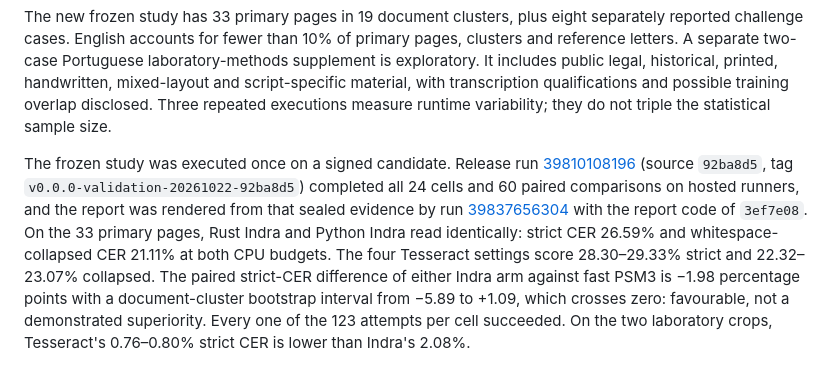
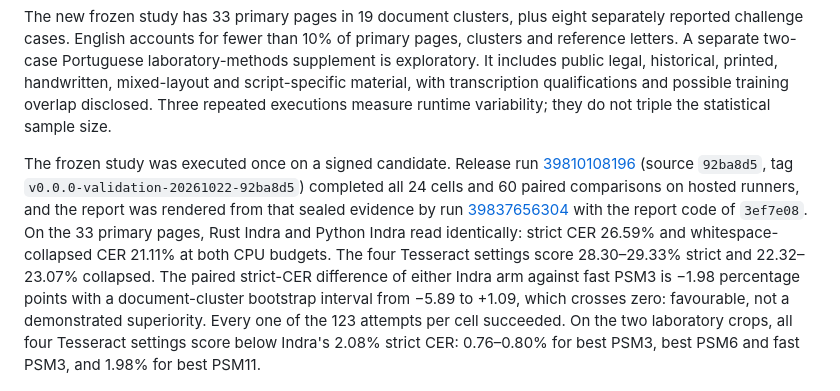
Before and after one commit to somehowchris/tika-indra-ocr-client, a Markdown page: README.md, the part around the change. Rendered like a GitHub page.

Commit message:
docs(readme): the laboratory CER range covers all four Tesseract settings
The README said Tesseract's strict CER on the two laboratory crops is
0.76-0.80%, two sentences after using "the four Tesseract settings" for a
range across every arm. Read the same way, the laboratory range claims all
four settings fall in it, but the sealed quality.csv of render run
39837656304 gives best PSM11 1.983% (42 errors in 2,118 code points) at
both CPU budgets, against 0.755% for best PSM3 and best PSM6, 0.803% for
fast PSM3 and 2.077% for both Indra arms. The conclusion holds, since every
Tesseract setting is below Indra, but the range hid that best PSM11 nearly
matches Indra.

The sentence now names which settings score 0.76-0.80% and gives best
PSM11 separately, matching docs/results.md.

```diff
--- a/README.md
+++ b/README.md
@@ -89,7 +89,7 @@ The earlier signed-container study measured Tesseract against **Python Indra** o
 
 The new frozen study has 33 primary pages in 19 document clusters, plus eight separately reported challenge cases. English accounts for fewer than 10% of primary pages, clusters and reference letters. A separate two-case Portuguese laboratory-methods supplement is exploratory. It includes public legal, historical, printed, handwritten, mixed-layout and script-specific material, with transcription qualifications and possible training overlap disclosed. Three repeated executions measure runtime variability; they do not triple the statistical sample size.
 
-The frozen study was executed once on a signed candidate. Release run [39810108196](https://github.com/somehowchris/tika-indra-ocr-client/actions/runs/39810108196) (source `92ba8d5`, tag `v0.0.0-validation-20261022-92ba8d5`) completed all 24 cells and 60 paired comparisons on hosted runners, and the report was rendered from that sealed evidence by run [39837656304](https://github.com/somehowchris/tika-indra-ocr-client/actions/runs/39837656304) with the report code of `3ef7e08`. On the 33 primary pages, Rust Indra and Python Indra read identically: strict CER 26.59% and whitespace-collapsed CER 21.11% at both CPU budgets. The four Tesseract settings score 28.30–29.33% strict and 22.32–23.07% collapsed. The paired strict-CER difference of either Indra arm against fast PSM3 is −1.98 percentage points with a document-cluster bootstrap interval from −5.89 to +1.09, which crosses zero: favourable, not a demonstrated superiority. Every one of the 123 attempts per cell succeeded. On the two laboratory crops, Tesseract's 0.76–0.80% strict CER is lower than Indra's 2.08%.
+The frozen study was executed once on a signed candidate. Release run [39810108196](https://github.com/somehowchris/tika-indra-ocr-client/actions/runs/39810108196) (source `92ba8d5`, tag `v0.0.0-validation-20261022-92ba8d5`) completed all 24 cells and 60 paired comparisons on hosted runners, and the report was rendered from that sealed evidence by run [39837656304](https://github.com/somehowchris/tika-indra-ocr-client/actions/runs/39837656304) with the report code of `3ef7e08`. On the 33 primary pages, Rust Indra and Python Indra read identically: strict CER 26.59% and whitespace-collapsed CER 21.11% at both CPU budgets. The four Tesseract settings score 28.30–29.33% strict and 22.32–23.07% collapsed. The paired strict-CER difference of either Indra arm against fast PSM3 is −1.98 percentage points with a document-cluster bootstrap interval from −5.89 to +1.09, which crosses zero: favourable, not a demonstrated superiority. Every one of the 123 attempts per cell succeeded. On the two laboratory crops, all four Tesseract settings score below Indra's 2.08% strict CER: 0.76–0.80% for best PSM3, best PSM6 and fast PSM3, and 1.98% for best PSM11.
 
 ![Main primary pages: strict and whitespace-collapsed CER per arm at 1 and 2 CPUs](evaluation/figures/frozen-study-main-primary-quality.png)
 
```
